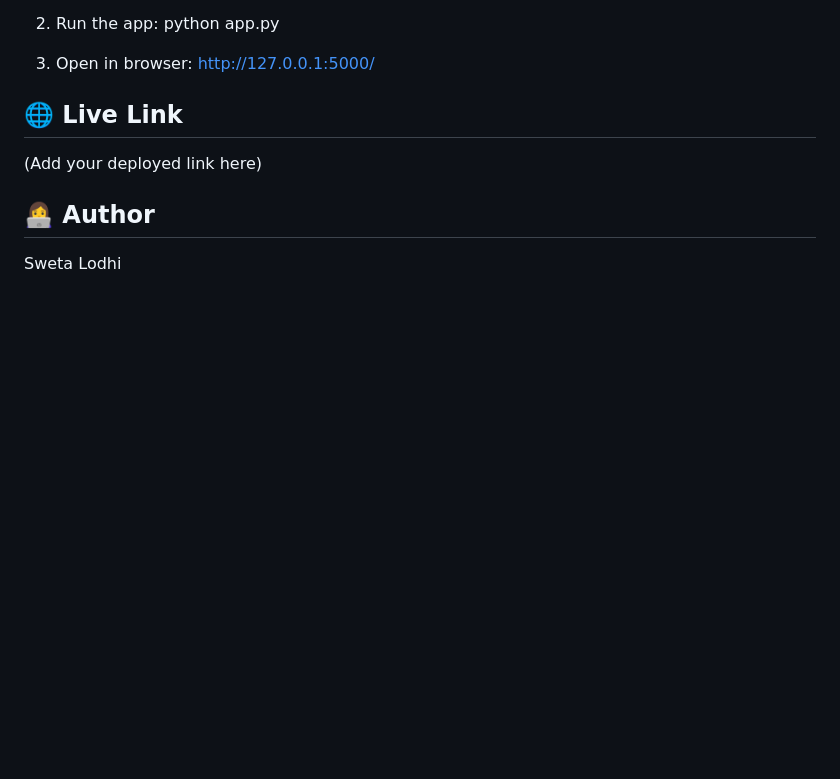
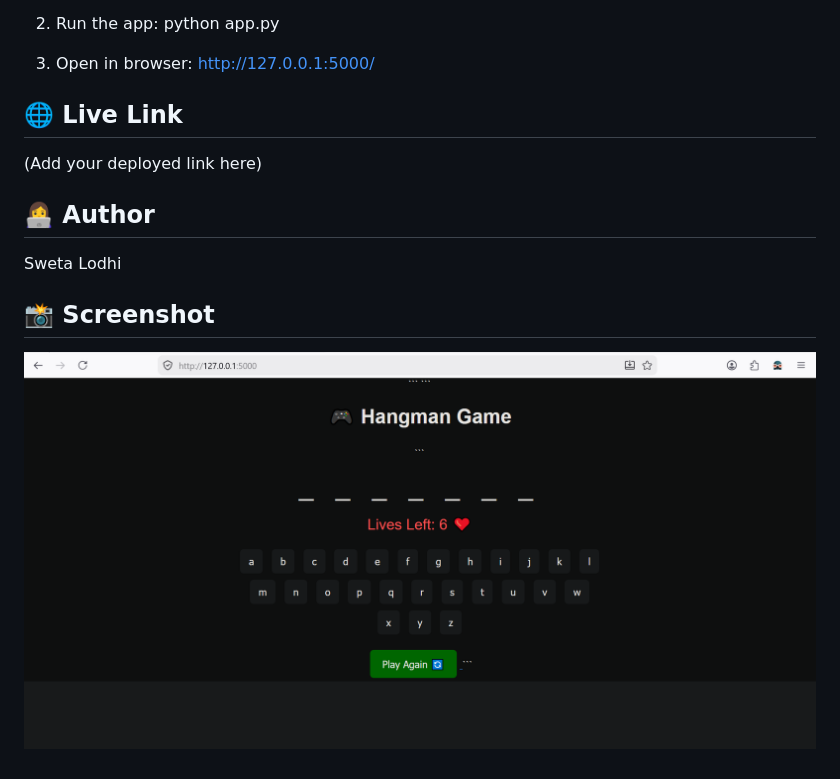
Before and after one commit to sweta331/codealpha_tasks, a Markdown page: Hangman_game/README.md, the part around one of its changes. Rendered like a GitHub page; pictures changed too: Hangman_game/hangman_game.png (added); blank space fills up the shorter version.

Commit message:
Added screenshot to README

```diff
--- a/Hangman_game/README.md
+++ b/Hangman_game/README.md
@@ -28,3 +27,6 @@ This is a simple Hangman game built using Python and Flask.
 ## 👩‍💻 Author
 
 Sweta Lodhi
+## 📸 Screenshot
+
+![Hangman Game](hangman_game.png)
```
Also changed, not shown: other parts of Hangman_game/README.md (+0 -1 lines).
